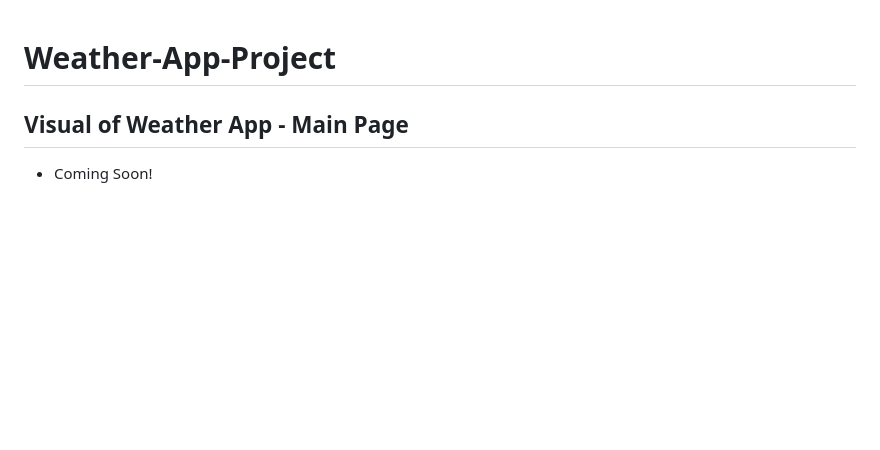
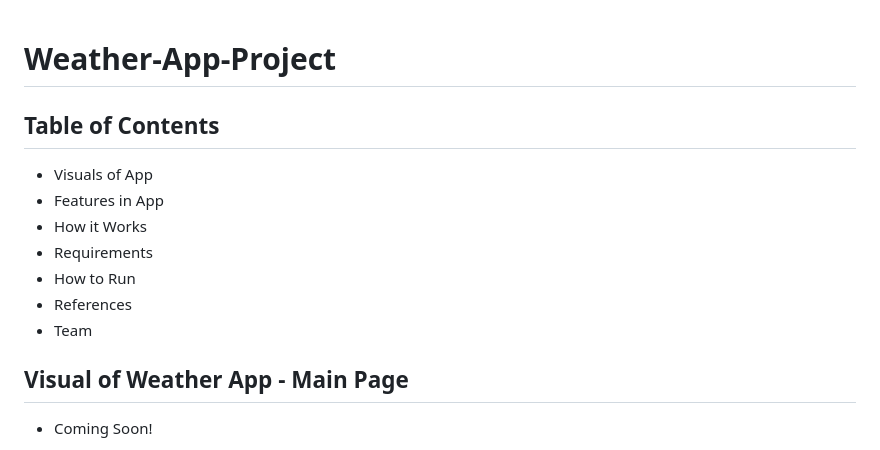
Before and after one commit to AsG520/Weather-App-Project, a Markdown page: README.md, the part around the change. Drawn GitHub-style; blank space fills up the shorter version.

Commit message:
Update README with project details and structure

```diff
--- a/README.md
+++ b/README.md
@@ -1,4 +1,13 @@
 # Weather-App-Project
+
+## Table of Contents
+- Visuals of App
+- Features in App
+- How it Works
+- Requirements
+- How to Run
+- References
+- Team
 
 ## Visual of Weather App - Main Page
 - Coming Soon!
```
